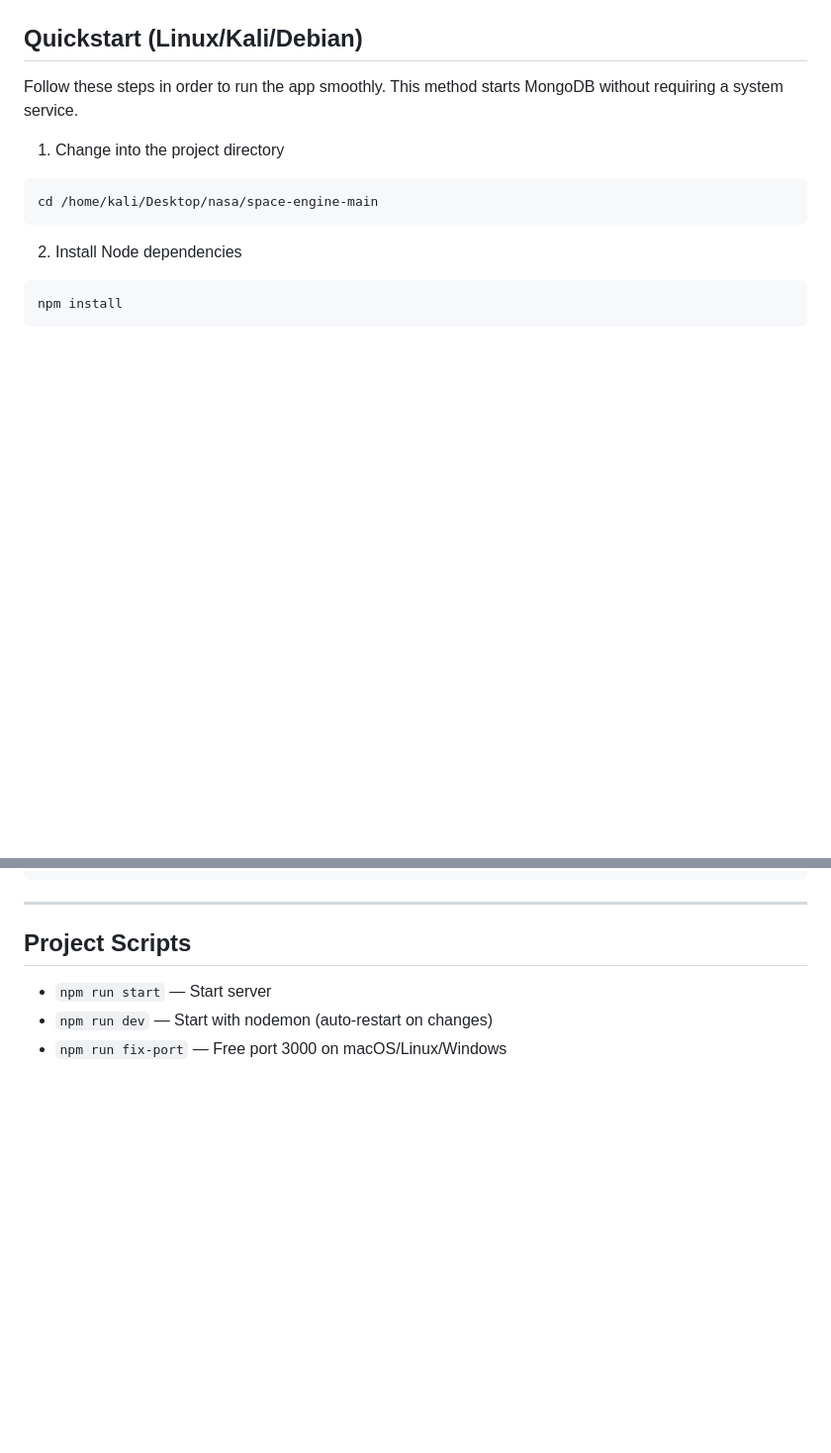
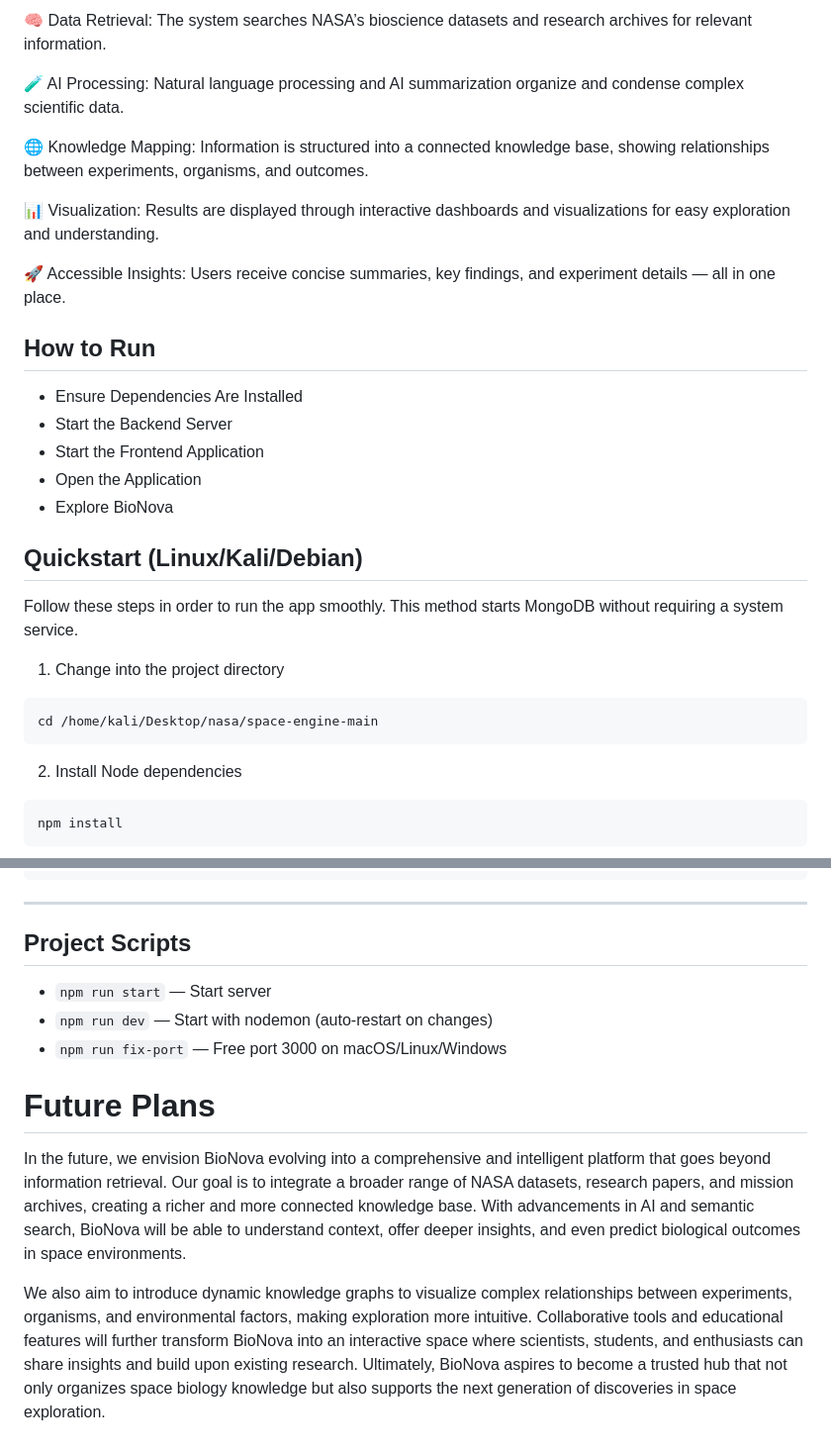
Before and after one commit to Gaya3vr6317/BioNova, a Markdown page: README.md, 2 parts joined by grey strips. Shown: that part at 99% size. GitHub-like rendering; blank space fills up the shorter version.

```diff
--- a/README.md
+++ b/README.md
@@ -17,3 +52,19 @@ A comprehensive dashboard for exploring NASA's space biology research data.
+🧠 Data Retrieval: The system searches NASA’s bioscience datasets and research archives for relevant information.
+
+🧪 AI Processing: Natural language processing and AI summarization organize and condense complex scientific data.
+
+🌐 Knowledge Mapping: Information is structured into a connected knowledge base, showing relationships between experiments, organisms, and outcomes.
+
+📊 Visualization: Results are displayed through interactive dashboards and visualizations for easy exploration and understanding.
+
+🚀 Accessible Insights: Users receive concise summaries, key findings, and experiment details — all in one place.
+
+## How to Run
+- Ensure Dependencies Are Installed
+- Start the Backend Server
+- Start the Frontend Application
+- Open the Application
+- Explore BioNova
 
 ## Quickstart (Linux/Kali/Debian)
 
@@ -133,3 +184,8 @@ tail -n 100 /home/kali/mongod.log
 - `npm run start` — Start server
 - `npm run dev` — Start with nodemon (auto-restart on changes)
 - `npm run fix-port` — Free port 3000 on macOS/Linux/Windows
+
+# Future Plans
+In the future, we envision BioNova evolving into a comprehensive and intelligent platform that goes beyond information retrieval. Our goal is to integrate a broader range of NASA datasets, research papers, and mission archives, creating a richer and more connected knowledge base. With advancements in AI and semantic search, BioNova will be able to understand context, offer deeper insights, and even predict biological outcomes in space environments.
+
+We also aim to introduce dynamic knowledge graphs to visualize complex relationships between experiments, organisms, and environmental factors, making exploration more intuitive. Collaborative tools and educational features will further transform BioNova into an interactive space where scientists, students, and enthusiasts can share insights and build upon existing research. Ultimately, BioNova aspires to become a trusted hub that not only organizes space biology knowledge but also supports the next generation of discoveries in space exploration.
```
Also changed, not shown: other parts of README.md (+38 -3 lines).
